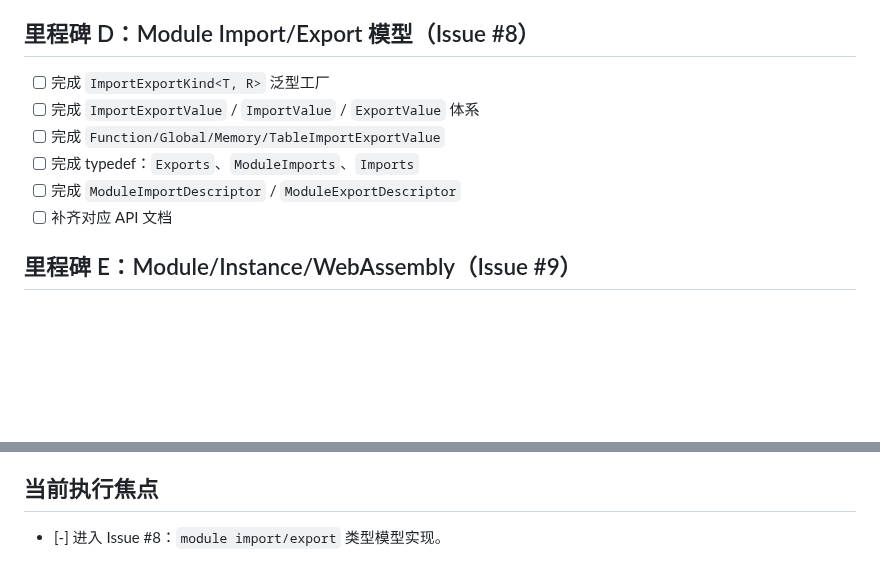
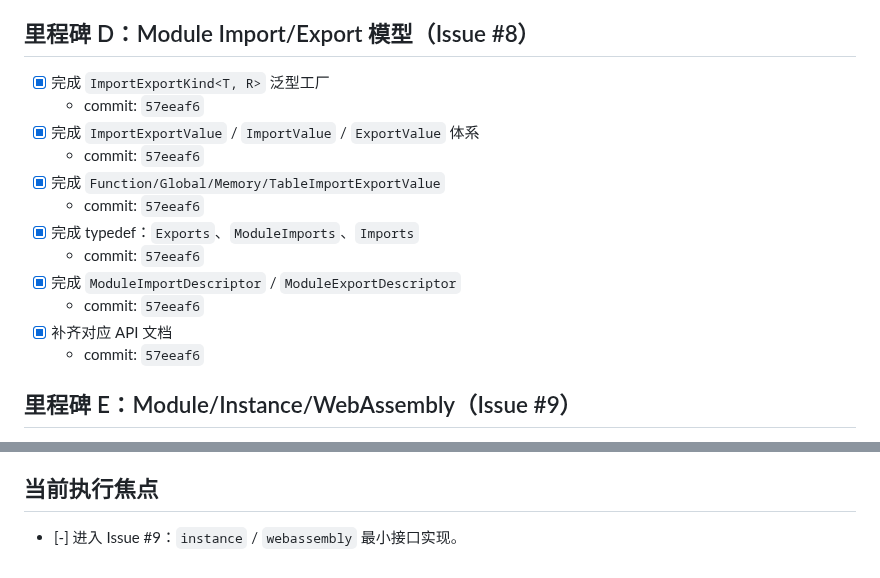
Before and after one commit to medz/wasd, a Markdown page: TODO.md, 2 parts joined by grey strips. Rendered like a GitHub page; blank space fills up the shorter version.

Commit message:
docs(todo): mark module import export milestone as completed

```diff
--- a/TODO.md
+++ b/TODO.md
@@ -46,12 +46,18 @@
 
 ## 里程碑 D：Module Import/Export 模型（Issue #8）
 
-- [ ] 完成 `ImportExportKind<T, R>` 泛型工厂
-- [ ] 完成 `ImportExportValue` / `ImportValue` / `ExportValue` 体系
-- [ ] 完成 `Function/Global/Memory/TableImportExportValue`
-- [ ] 完成 typedef：`Exports`、`ModuleImports`、`Imports`
-- [ ] 完成 `ModuleImportDescriptor` / `ModuleExportDescriptor`
-- [ ] 补齐对应 API 文档
+- [x] 完成 `ImportExportKind<T, R>` 泛型工厂
+  - commit: `57eeaf6`
+- [x] 完成 `ImportExportValue` / `ImportValue` / `ExportValue` 体系
+  - commit: `57eeaf6`
+- [x] 完成 `Function/Global/Memory/TableImportExportValue`
+  - commit: `57eeaf6`
+- [x] 完成 typedef：`Exports`、`ModuleImports`、`Imports`
+  - commit: `57eeaf6`
+- [x] 完成 `ModuleImportDescriptor` / `ModuleExportDescriptor`
+  - commit: `57eeaf6`
+- [x] 补齐对应 API 文档
+  - commit: `57eeaf6`
 
 ## 里程碑 E：Module/Instance/WebAssembly（Issue #9）
 
@@ -94,4 +100,4 @@
 
 ## 当前执行焦点
 
-- [-] 进入 Issue #8：`module import/export` 类型模型实现。
+- [-] 进入 Issue #9：`instance` / `webassembly` 最小接口实现。
```
